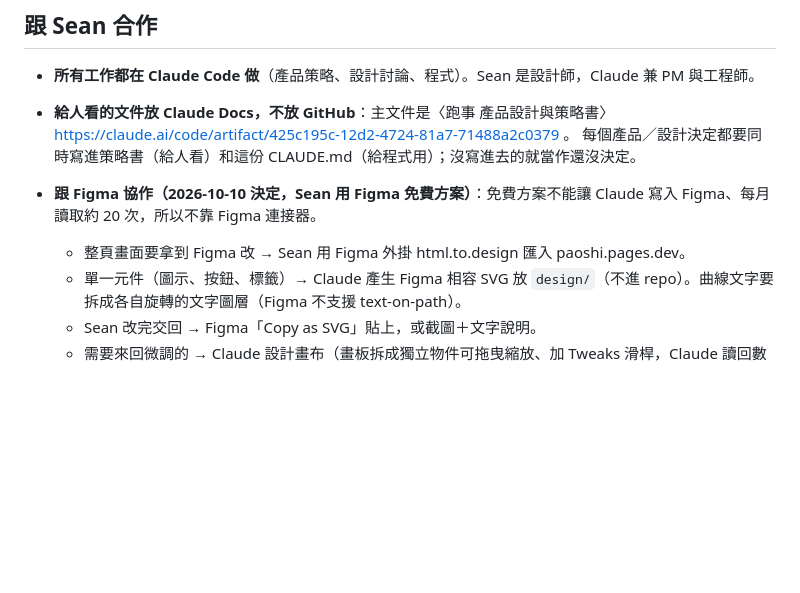
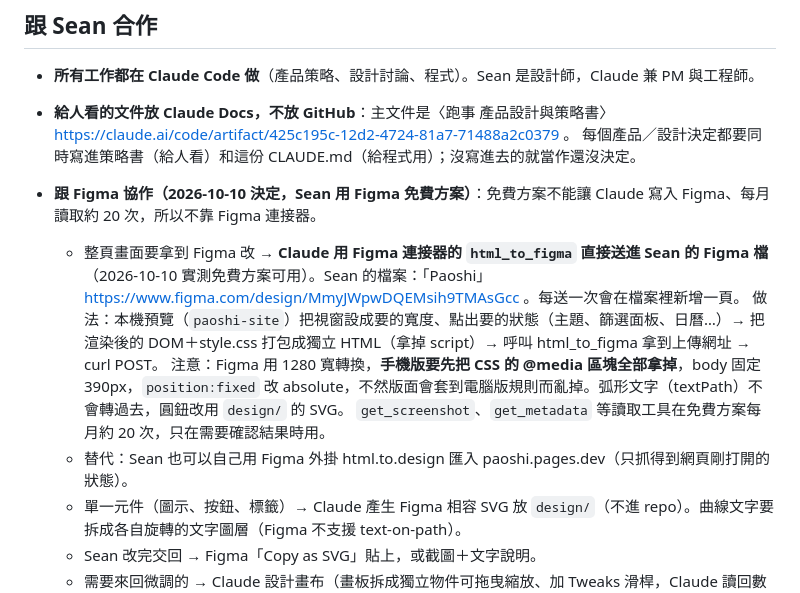
Before and after one commit to Seanchen310/Paoshi, a Markdown page: CLAUDE.md, the part around the change. GitHub-like rendering; blank space fills up the shorter version.

Commit message:
CLAUDE.md：記錄用 Figma 連接器把網站畫面送進 Figma 的做法（免費方案可用）
Co-Authored-By: Claude Opus 5.5 <noreply@anthropic.com>

```diff
--- a/CLAUDE.md
+++ b/CLAUDE.md
@@ -10,7 +10,11 @@
   每個產品／設計決定都要同時寫進策略書（給人看）和這份 CLAUDE.md（給程式用）；沒寫進去的就當作還沒決定。
 
 - **跟 Figma 協作（2026-10-10 決定，Sean 用 Figma 免費方案）**：免費方案不能讓 Claude 寫入 Figma、每月讀取約 20 次，所以不靠 Figma 連接器。
-  - 整頁畫面要拿到 Figma 改 → Sean 用 Figma 外掛 html.to.design 匯入 paoshi.pages.dev。
+  - 整頁畫面要拿到 Figma 改 → **Claude 用 Figma 連接器的 `html_to_figma` 直接送進 Sean 的 Figma 檔**（2026-10-10 實測免費方案可用）。Sean 的檔案：「Paoshi」https://www.figma.com/design/MmyJWpwDQEMsih9TMAsGcc 。每送一次會在檔案裡新增一頁。
+    做法：本機預覽（`paoshi-site`）把視窗設成要的寬度、點出要的狀態（主題、篩選面板、日曆…）→ 把渲染後的 DOM＋style.css 打包成獨立 HTML（拿掉 script）→ 呼叫 html_to_figma 拿到上傳網址 → curl POST。
+    注意：Figma 用 1280 寬轉換，**手機版要先把 CSS 的 @media 區塊全部拿掉**，body 固定 390px，`position:fixed` 改 absolute，不然版面會套到電腦版規則而亂掉。弧形文字（textPath）不會轉過去，圓鈕改用 `design/` 的 SVG。
+    `get_screenshot`、`get_metadata` 等讀取工具在免費方案每月約 20 次，只在需要確認結果時用。
+  - 替代：Sean 也可以自己用 Figma 外掛 html.to.design 匯入 paoshi.pages.dev（只抓得到網頁剛打開的狀態）。
   - 單一元件（圖示、按鈕、標籤）→ Claude 產生 Figma 相容 SVG 放 `design/`（不進 repo）。曲線文字要拆成各自旋轉的文字圖層（Figma 不支援 text-on-path）。
   - Sean 改完交回 → Figma「Copy as SVG」貼上，或截圖＋文字說明。
   - 需要來回微調的 → Claude 設計畫布（畫板拆成獨立物件可拖曳縮放、加 Tweaks 滑桿，Claude 讀回數值）。
```
